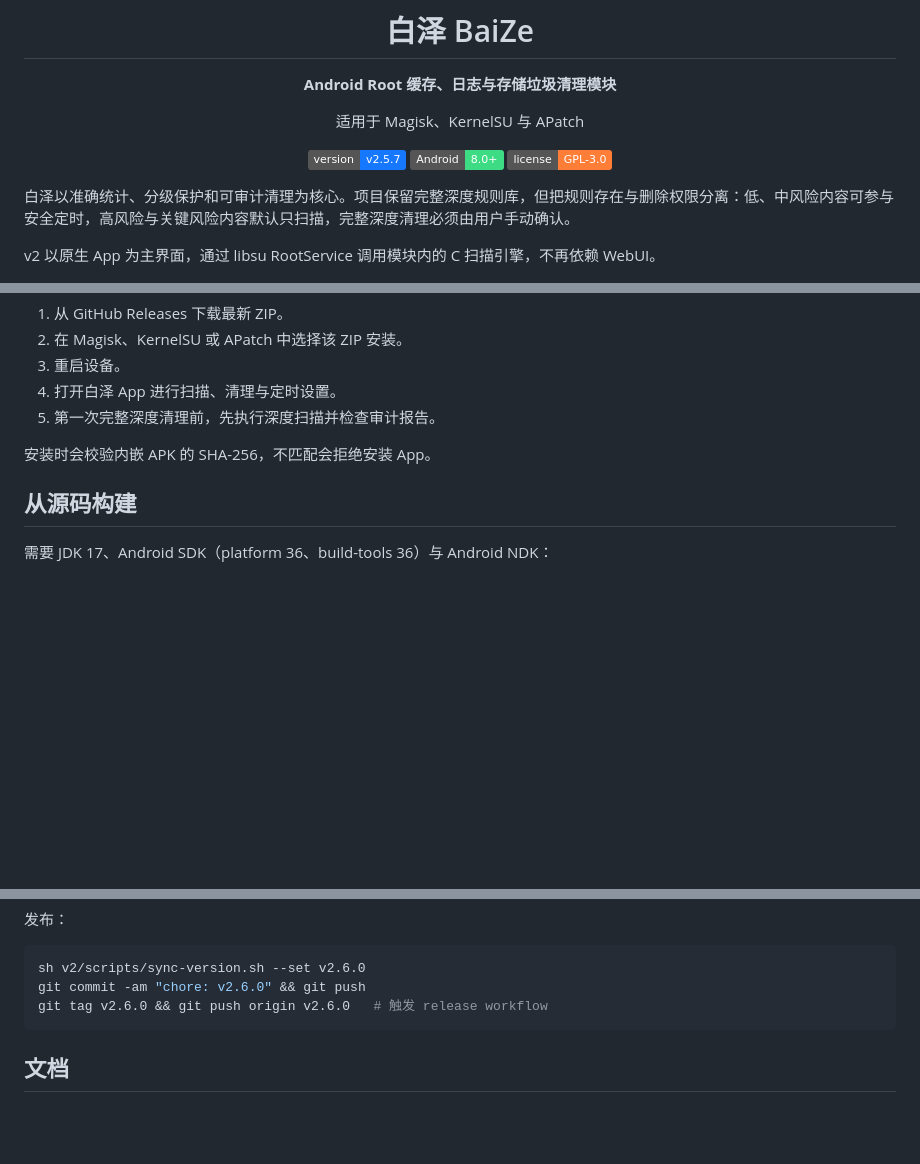
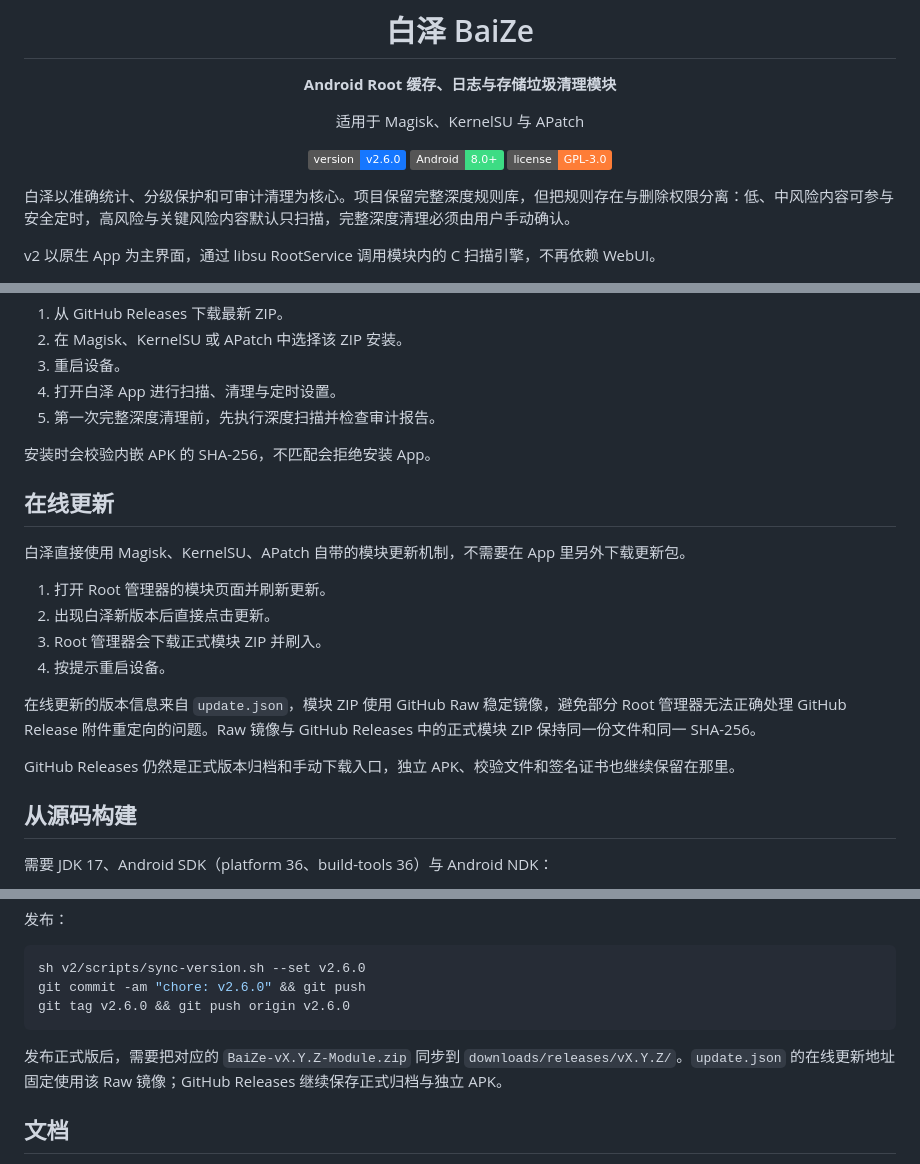
Before and after one commit to xgl34222220-ops/BaiZe, a Markdown page: README.md, 3 parts joined by grey strips. GitHub-like rendering; badges without logos; blank space fills up the shorter version.

Commit message:
docs: clarify BaiZe online update flow

````diff
--- a/README.md
+++ b/README.md
@@ -6,7 +6,7 @@
 
 适用于 Magisk、KernelSU 与 APatch
 
-![Version](https://img.shields.io/badge/version-v2.5.7-1677ff)
+![Version](https://img.shields.io/badge/version-v2.6.0-1677ff)
 ![Android](https://img.shields.io/badge/Android-8.0%2B-3ddc84?logo=android)
 ![License](https://img.shields.io/badge/license-GPL--3.0-orange)
 
@@ -81,6 +81,19 @@ python3 v2/scripts/validate-rules.py
 
 安装时会校验内嵌 APK 的 SHA-256，不匹配会拒绝安装 App。
 
+## 在线更新
+
+白泽直接使用 Magisk、KernelSU、APatch 自带的模块更新机制，不需要在 App 里另外下载更新包。
+
+1. 打开 Root 管理器的模块页面并刷新更新。
+2. 出现白泽新版本后直接点击更新。
+3. Root 管理器会下载正式模块 ZIP 并刷入。
+4. 按提示重启设备。
+
+在线更新的版本信息来自 `update.json`，模块 ZIP 使用 GitHub Raw 稳定镜像，避免部分 Root 管理器无法正确处理 GitHub Release 附件重定向的问题。Raw 镜像与 GitHub Releases 中的正式模块 ZIP 保持同一份文件和同一 SHA-256。
+
+GitHub Releases 仍然是正式版本归档和手动下载入口，独立 APK、校验文件和签名证书也继续保留在那里。
+
 ## 从源码构建
 
 需要 JDK 17、Android SDK（platform 36、build-tools 36）与 Android NDK：
@@ -108,8 +121,10 @@ cd v2 && ./gradlew :app:testDebugUnitTest # JVM 单元测试
 ```sh
 sh v2/scripts/sync-version.sh --set v2.6.0
 git commit -am "chore: v2.6.0" && git push
-git tag v2.6.0 && git push origin v2.6.0   # 触发 release workflow
+git tag v2.6.0 && git push origin v2.6.0
 ```
+
+发布正式版后，需要把对应的 `BaiZe-vX.Y.Z-Module.zip` 同步到 `downloads/releases/vX.Y.Z/`。`update.json` 的在线更新地址固定使用该 Raw 镜像；GitHub Releases 继续保存正式归档与独立 APK。
 
 ## 文档
 
````
